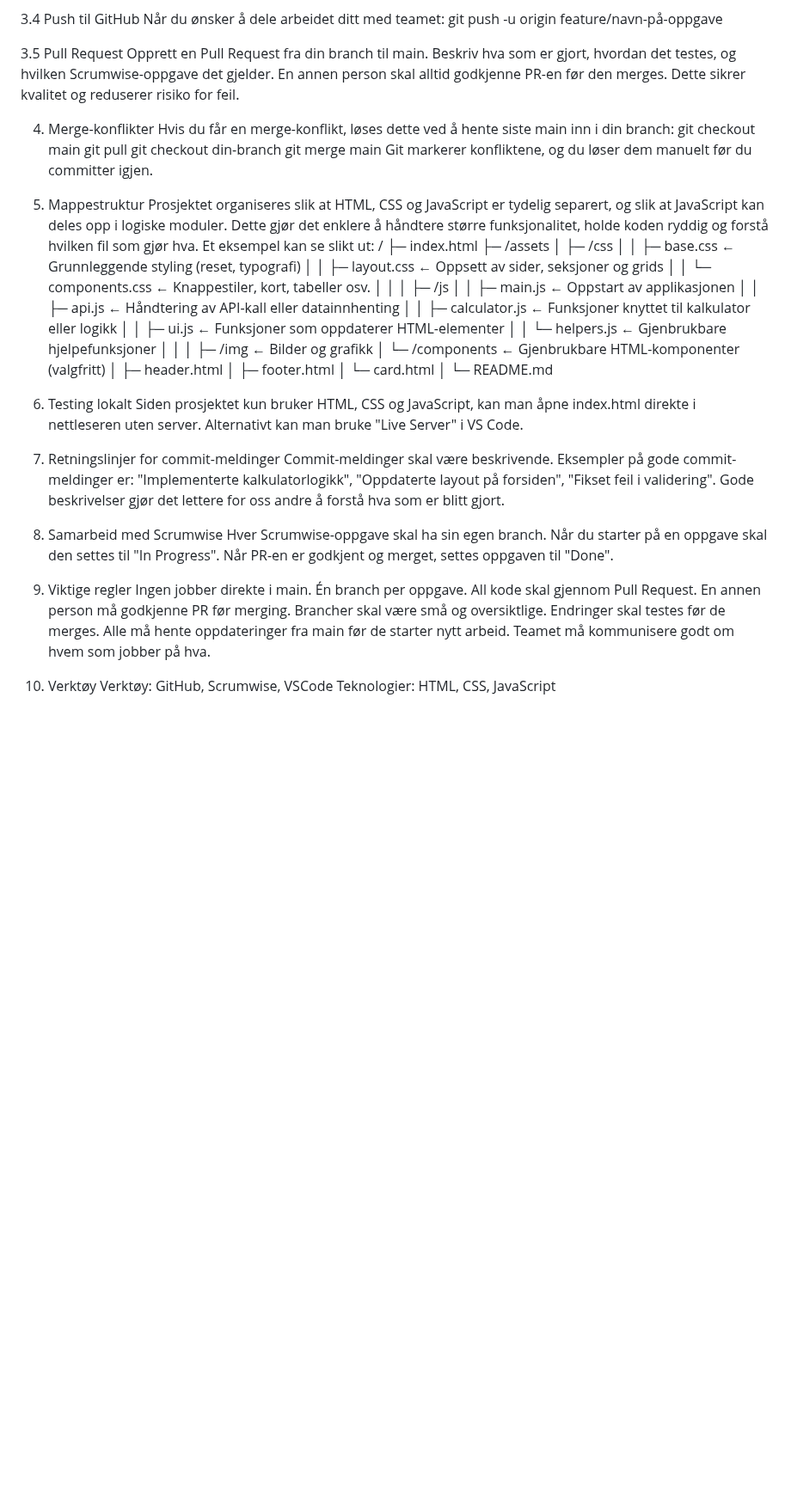
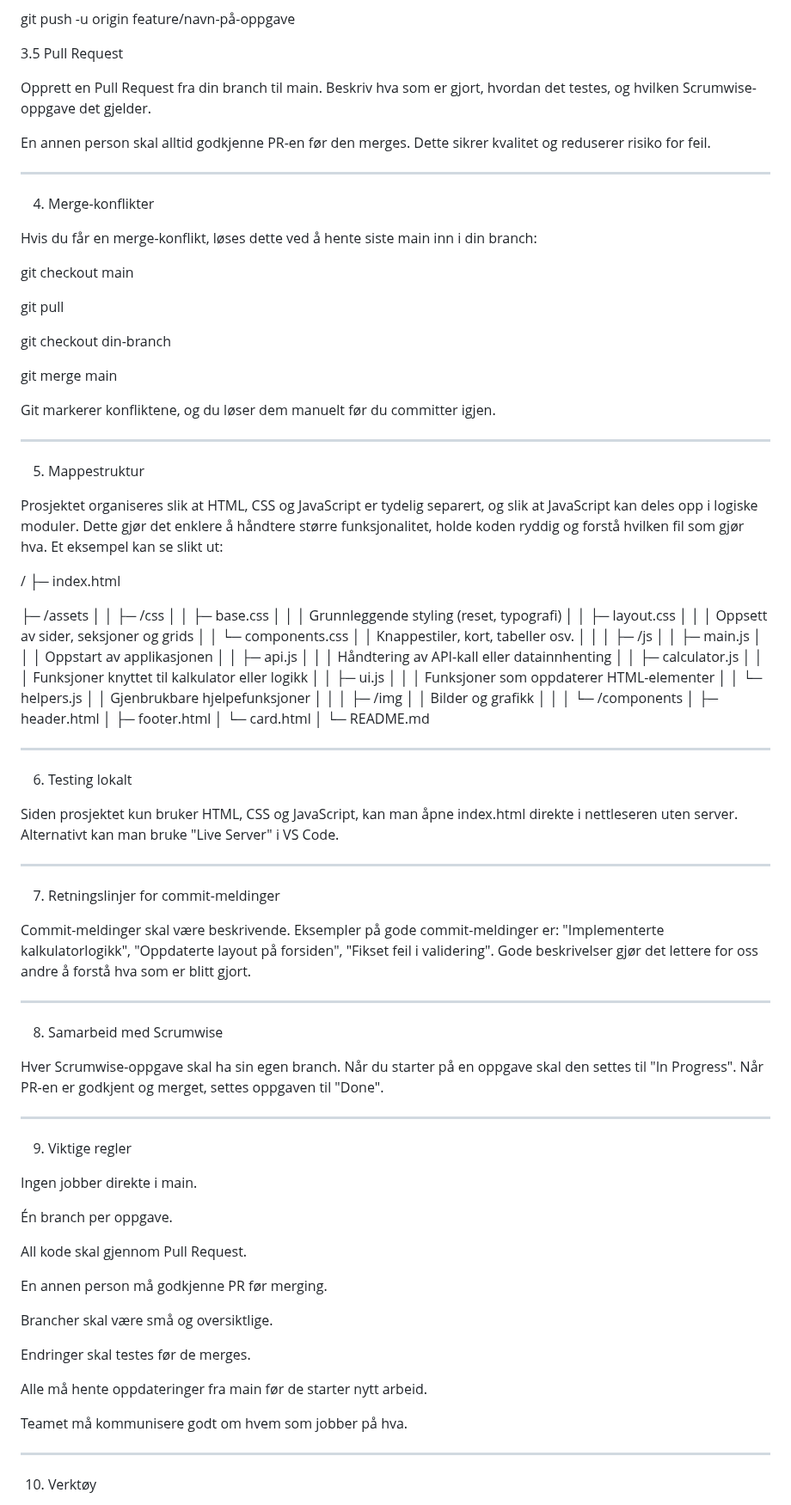
Before and after one commit to henrietteaadland/ungokonom, a Markdown page: README.md, the part around one of its changes. Shown at 86% size. Drawn GitHub-style; blank space fills up the shorter version.

Commit message:
Oppdaterte README
Oppdaterte readme for å gjøre det mer leselig.

```diff
--- a/README.md
+++ b/README.md
@@ -51,61 +87,109 @@ Når du ønsker å dele arbeidet ditt med teamet:
 git push -u origin feature/navn-på-oppgave
 
 3.5 Pull Request
-Opprett en Pull Request fra din branch til main. Beskriv hva som er gjort, hvordan det testes, og hvilken Scrumwise-oppgave det gjelder. En annen person skal alltid godkjenne PR-en før den merges. Dette sikrer kvalitet og reduserer risiko for feil.
+
+Opprett en Pull Request fra din branch til main. Beskriv hva som er gjort, hvordan det testes, og hvilken Scrumwise-oppgave det gjelder.
+
+En annen person skal alltid godkjenne PR-en før den merges. Dette sikrer kvalitet og reduserer risiko for feil.
+
+-------------------------------------------------------------------------
 
 4. Merge-konflikter
+
 Hvis du får en merge-konflikt, løses dette ved å hente siste main inn i din branch:
+
 git checkout main
+
 git pull
+
 git checkout din-branch
+
 git merge main
+
 Git markerer konfliktene, og du løser dem manuelt før du committer igjen.
 
+-------------------------------------------------------------------------
+
 5. Mappestruktur
+
 Prosjektet organiseres slik at HTML, CSS og JavaScript er tydelig separert, og slik at JavaScript kan deles opp i logiske moduler. Dette gjør det enklere å håndtere større funksjonalitet, holde koden ryddig og forstå hvilken fil som gjør hva. Et eksempel kan se slikt ut:
+
 /
 ├─ index.html
+
 ├─ /assets
+│
 │  ├─ /css
-│  │  ├─ base.css                ← Grunnleggende styling (reset, typografi)
-│  │  ├─ layout.css              ← Oppsett av sider, seksjoner og grids
-│  │  └─ components.css          ← Knappestiler, kort, tabeller osv.
+│  │  ├─ base.css
+│  │  │     Grunnleggende styling (reset, typografi)
+│  │  ├─ layout.css
+│  │  │     Oppsett av sider, seksjoner og grids
+│  │  └─ components.css
+│  │        Knappestiler, kort, tabeller osv.
 │  │
 │  ├─ /js
-│  │  ├─ main.js                 ← Oppstart av applikasjonen
-│  │  ├─ api.js                  ← Håndtering av API-kall eller datainnhenting
-│  │  ├─ calculator.js           ← Funksjoner knyttet til kalkulator eller logikk
-│  │  ├─ ui.js                   ← Funksjoner som oppdaterer HTML-elementer
-│  │  └─ helpers.js              ← Gjenbrukbare hjelpefunksjoner
+│  │  ├─ main.js
+│  │  │     Oppstart av applikasjonen
+│  │  ├─ api.js
+│  │  │     Håndtering av API-kall eller datainnhenting
+│  │  ├─ calculator.js
+│  │  │     Funksjoner knyttet til kalkulator eller logikk
+│  │  ├─ ui.js
+│  │  │     Funksjoner som oppdaterer HTML-elementer
+│  │  └─ helpers.js
+│  │        Gjenbrukbare hjelpefunksjoner
 │  │
-│  ├─ /img                      ← Bilder og grafikk
-│  └─ /components               ← Gjenbrukbare HTML-komponenter (valgfritt)
-│     ├─ header.html
-│     ├─ footer.html
-│     └─ card.html
+│  ├─ /img
+│  │     Bilder og grafikk
+│  │
+│  └─ /components
+│        ├─ header.html
+│        ├─ footer.html
+│        └─ card.html
 │
 └─ README.md
 
+-------------------------------------------------------------------------
 
 6. Testing lokalt
+
 Siden prosjektet kun bruker HTML, CSS og JavaScript, kan man åpne index.html direkte i nettleseren uten server. Alternativt kan man bruke "Live Server" i VS Code.
 
+-------------------------------------------------------------------------
+
 7. Retningslinjer for commit-meldinger
+
 Commit-meldinger skal være beskrivende. Eksempler på gode commit-meldinger er: "Implementerte kalkulatorlogikk", "Oppdaterte layout på forsiden", "Fikset feil i validering". Gode beskrivelser gjør det lettere for oss andre å forstå hva som er blitt gjort.
 
+-------------------------------------------------------------------------
+
 8. Samarbeid med Scrumwise
+
 Hver Scrumwise-oppgave skal ha sin egen branch. Når du starter på en oppgave skal den settes til "In Progress". Når PR-en er godkjent og merget, settes oppgaven til "Done".
 
+-------------------------------------------------------------------------
+
 9. Viktige regler
+
 Ingen jobber direkte i main.
+
 Én branch per oppgave.
+
 All kode skal gjennom Pull Request.
+
 En annen person må godkjenne PR før merging.
+
 Brancher skal være små og oversiktlige.
+
 Endringer skal testes før de merges.
+
 Alle må hente oppdateringer fra main før de starter nytt arbeid.
+
 Teamet må kommunisere godt om hvem som jobber på hva.
 
+-------------------------------------------------------------------------
+
 10. Verktøy
+
 Verktøy: GitHub, Scrumwise, VSCode
 Teknologier: HTML, CSS, JavaScript
```
Also changed, not shown: other parts of README.md (+40 -4 lines).
